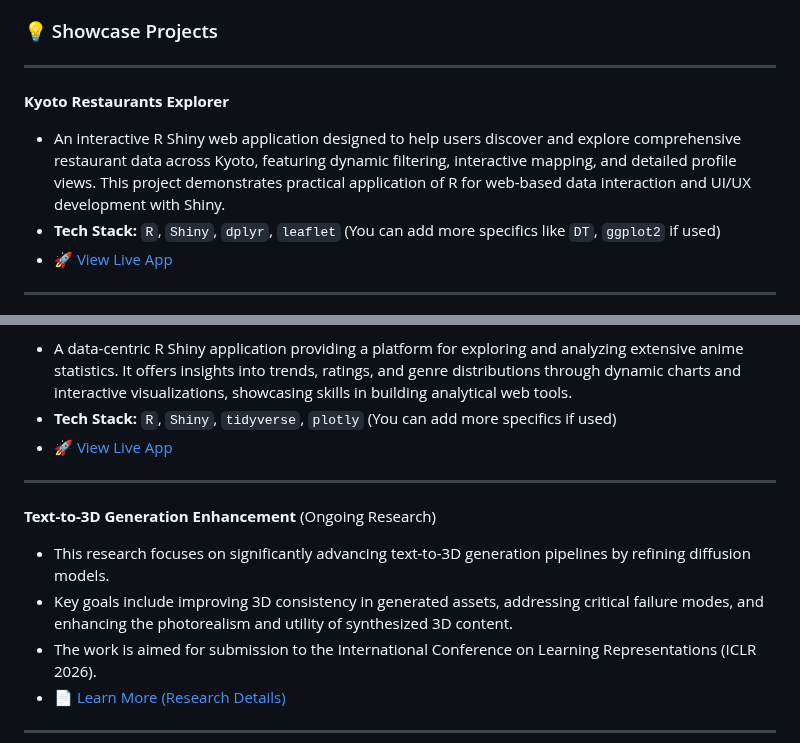
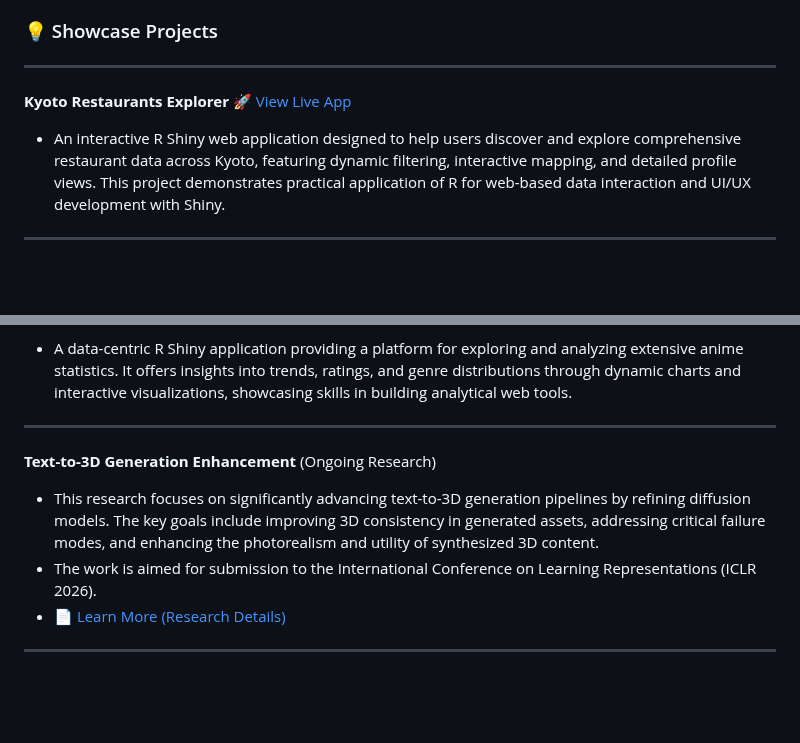
Before and after one commit to Edward-H26/Edward-H26, a Markdown page: README.md, 2 parts joined by grey strips. GitHub-like rendering; blank space fills up the shorter version.

```diff
--- a/README.md
+++ b/README.md
@@ -185,9 +185,7 @@ I'm deeply fascinated by the potential of AI to understand and interact with the
 ### 💡 Showcase Projects
 
 ---
-**Kyoto Restaurants Explorer**
+**Kyoto Restaurants Explorer** [🚀 View Live App](https://qiranhu.shinyapps.io/Kyoto_Restaurants_Explorer/)
 * An interactive R Shiny web application designed to help users discover and explore comprehensive restaurant data across Kyoto, featuring dynamic filtering, interactive mapping, and detailed profile views. This project demonstrates practical application of R for web-based data interaction and UI/UX development with Shiny.
-* **Tech Stack:** `R`, `Shiny`, `dplyr`, `leaflet` (You can add more specifics like `DT`, `ggplot2` if used)
-* [🚀 View Live App](https://qiranhu.shinyapps.io/Kyoto_Restaurants_Explorer/)
 
 ---
@@ -195,11 +193,8 @@ I'm deeply fascinated by the potential of AI to understand and interact with the
 * A data-centric R Shiny application providing a platform for exploring and analyzing extensive anime statistics. It offers insights into trends, ratings, and genre distributions through dynamic charts and interactive visualizations, showcasing skills in building analytical web tools.
-* **Tech Stack:** `R`, `Shiny`, `tidyverse`, `plotly` (You can add more specifics if used)
-* [🚀 View Live App](https://qiranhu.shinyapps.io/AnimeStatisticsandAnalysisPlatform/)
 
 ---
 **Text-to-3D Generation Enhancement** (Ongoing Research)
-* This research focuses on significantly advancing text-to-3D generation pipelines by refining diffusion models.
-* Key goals include improving 3D consistency in generated assets, addressing critical failure modes, and enhancing the photorealism and utility of synthesized 3D content.
+* This research focuses on significantly advancing text-to-3D generation pipelines by refining diffusion models. The key goals include improving 3D consistency in generated assets, addressing critical failure modes, and enhancing the photorealism and utility of synthesized 3D content.
 * The work is aimed for submission to the International Conference on Learning Representations (ICLR 2026).
 * [📄 Learn More (Research Details)](LINK_TO_YOUR_RESEARCH_ABSTRACT_PAPER_OR_PROJECT_PAGE)
 
```
Also changed, not shown: other parts of README.md (+1 -1 lines).
